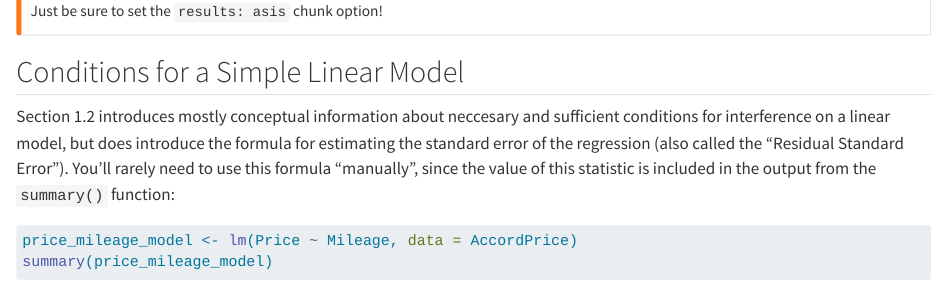
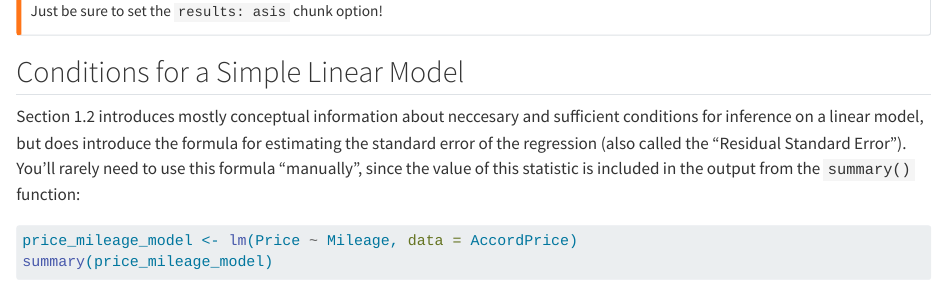
Before and after one commit to wjhopper/STAT2-R-Companion, a Quarto document (01_simple_linear_regression.qmd): the page in a window 1100 px wide, from 6870 px down. Rendered offline with R 4.5, knitr and Pandoc in place of Quarto, with nearby package versions; some code elsewhere in the file could not run offline.

Commit message:
fix typo

````diff
--- a/01_simple_linear_regression.qmd
+++ b/01_simple_linear_regression.qmd
@@ -263,7 +263,7 @@ Just be sure to set the `results: asis` chunk option!
 
 ## Conditions for a Simple Linear Model
 
-Section 1.2 introduces mostly conceptual information about neccesary and sufficient conditions for interference on a linear model, but does introduce the formula for estimating the standard error of the regression (also called the "Residual Standard Error"). You'll rarely need to use this formula "manually", since the value of this statistic is included in the output from the `summary()` function:
+Section 1.2 introduces mostly conceptual information about neccesary and sufficient conditions for inference on a linear model, but does introduce the formula for estimating the standard error of the regression (also called the "Residual Standard Error"). You'll rarely need to use this formula "manually", since the value of this statistic is included in the output from the `summary()` function:
 
 ```{r}
 #| eval: false
````
